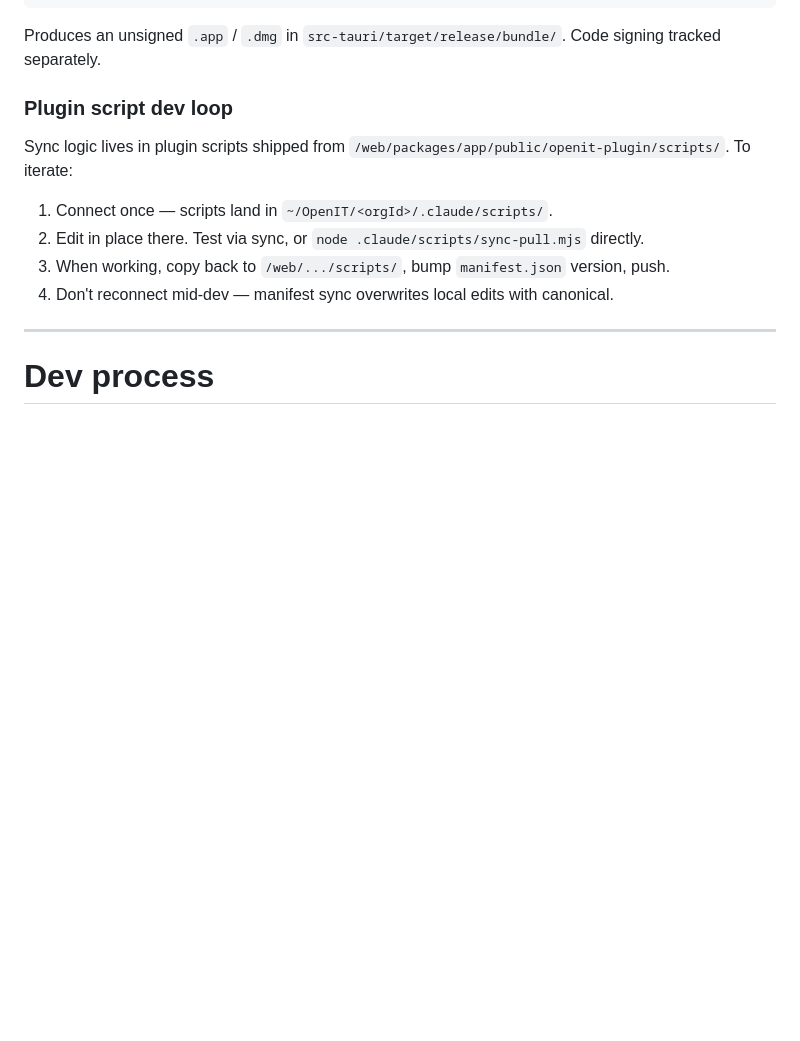
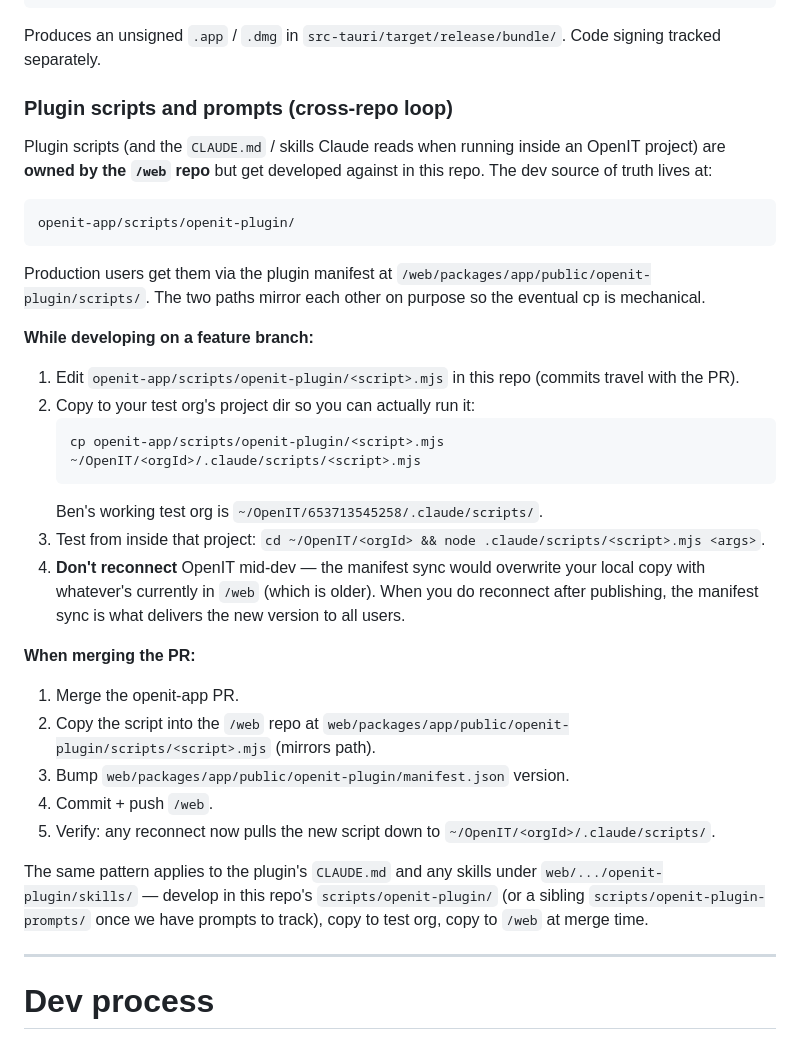
Before and after one commit to pinkfish-ai/openit-app, a Markdown page: auto-dev/00-autodev-overview.md, the part around the change. Drawn GitHub-style; blank space fills up the shorter version.

Commit message:
docs(autodev): cross-repo dev loop for plugin scripts/prompts
Documents the loop: edit in openit-app/scripts/openit-plugin/ →
copy to ~/OpenIT/<orgId>/.claude/scripts/ for live testing →
copy to /web/packages/app/public/openit-plugin/scripts/ + bump
manifest version on PR merge.

Calls out the don't-reconnect-mid-dev gotcha and points at Ben's
working test org (~/OpenIT/653713545258) so it's concrete.

````diff
--- a/auto-dev/00-autodev-overview.md
+++ b/auto-dev/00-autodev-overview.md
@@ -56,12 +56,34 @@ npm run tauri build
 ```
 Produces an unsigned `.app` / `.dmg` in `src-tauri/target/release/bundle/`. Code signing tracked separately.
 
-### Plugin script dev loop
-Sync logic lives in plugin scripts shipped from `/web/packages/app/public/openit-plugin/scripts/`. To iterate:
-1. Connect once — scripts land in `~/OpenIT/<orgId>/.claude/scripts/`.
-2. Edit in place there. Test via sync, or `node .claude/scripts/sync-pull.mjs` directly.
-3. When working, copy back to `/web/.../scripts/`, bump `manifest.json` version, push.
-4. Don't reconnect mid-dev — manifest sync overwrites local edits with canonical.
+### Plugin scripts and prompts (cross-repo loop)
+
+Plugin scripts (and the `CLAUDE.md` / skills Claude reads when running inside an OpenIT project) are **owned by the `/web` repo** but get developed against in this repo. The dev source of truth lives at:
+
+```
+openit-app/scripts/openit-plugin/
+```
+
+Production users get them via the plugin manifest at `/web/packages/app/public/openit-plugin/scripts/`. The two paths mirror each other on purpose so the eventual cp is mechanical.
+
+**While developing on a feature branch:**
+1. Edit `openit-app/scripts/openit-plugin/<script>.mjs` in this repo (commits travel with the PR).
+2. Copy to your test org's project dir so you can actually run it:
+   ```
+   cp openit-app/scripts/openit-plugin/<script>.mjs ~/OpenIT/<orgId>/.claude/scripts/<script>.mjs
+   ```
+   Ben's working test org is `~/OpenIT/653713545258/.claude/scripts/`.
+3. Test from inside that project: `cd ~/OpenIT/<orgId> && node .claude/scripts/<script>.mjs <args>`.
+4. **Don't reconnect** OpenIT mid-dev — the manifest sync would overwrite your local copy with whatever's currently in `/web` (which is older). When you do reconnect after publishing, the manifest sync is what delivers the new version to all users.
+
+**When merging the PR:**
+1. Merge the openit-app PR.
+2. Copy the script into the `/web` repo at `web/packages/app/public/openit-plugin/scripts/<script>.mjs` (mirrors path).
+3. Bump `web/packages/app/public/openit-plugin/manifest.json` version.
+4. Commit + push `/web`.
+5. Verify: any reconnect now pulls the new script down to `~/OpenIT/<orgId>/.claude/scripts/`.
+
+The same pattern applies to the plugin's `CLAUDE.md` and any skills under `web/.../openit-plugin/skills/` — develop in this repo's `scripts/openit-plugin/` (or a sibling `scripts/openit-plugin-prompts/` once we have prompts to track), copy to test org, copy to `/web` at merge time.
 
 ---
 
````
